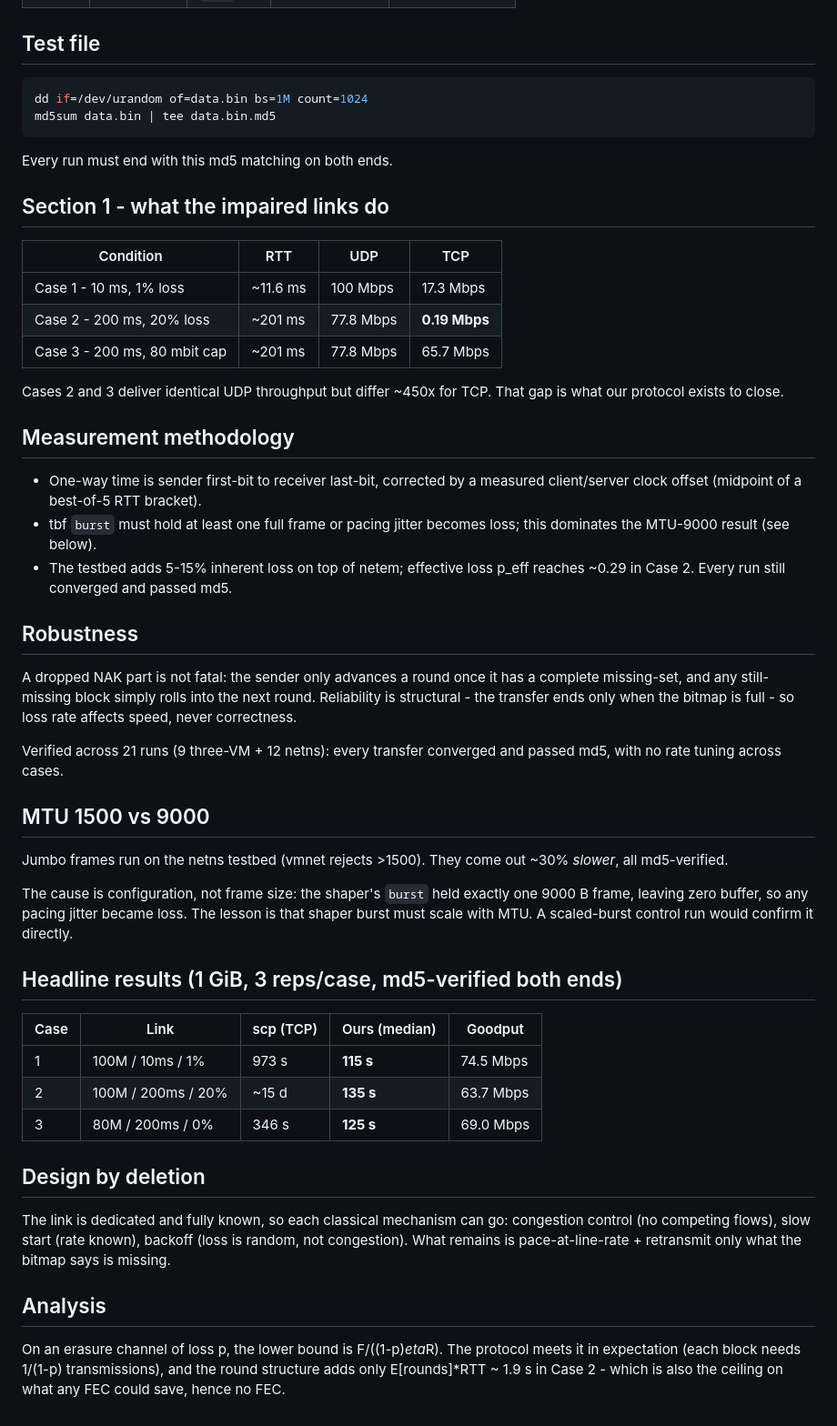
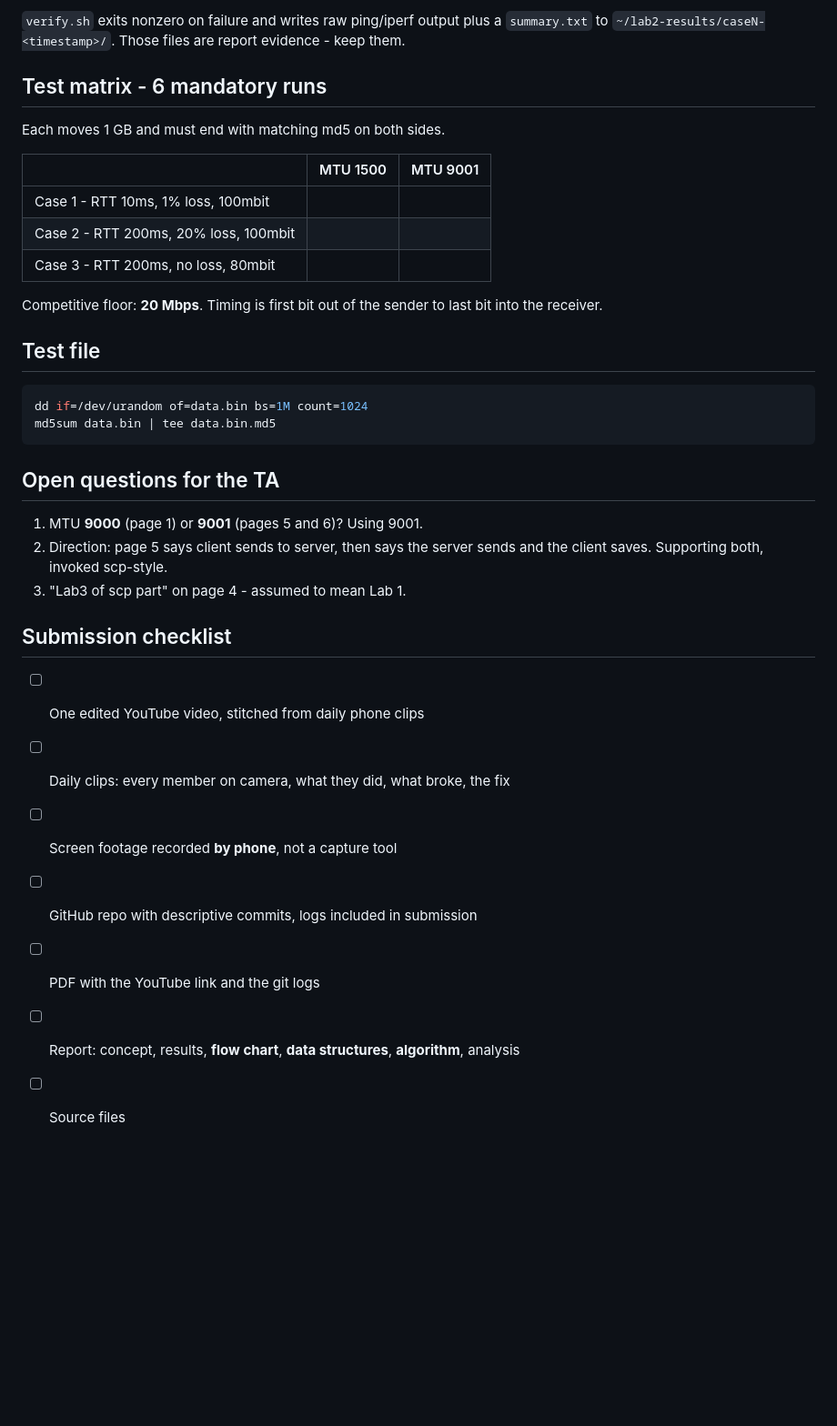
Before and after one commit to TINKPA/ee542-group6, a Markdown page: lab2/README.md, the part around one of its changes. Shown at 91% size. GitHub-like rendering; blank space fills up the shorter version.

````diff
--- a/lab2/README.md
+++ b/lab2/README.md
@@ -21,69 +81,40 @@ Carried forward from Lab 1. The handout assumes `eth0`/`eth1` and
+`verify.sh` exits nonzero on failure and writes raw ping/iperf output plus a
+`summary.txt` to `~/lab2-results/caseN-<timestamp>/`. Those files are report
+evidence - keep them.
+
+## Test matrix - 6 mandatory runs
+
+Each moves 1 GB and must end with matching md5 on both sides.
+
+| | MTU 1500 | MTU 9001 |
+|---|---|---|
+| Case 1 - RTT 10ms, 1% loss, 100mbit | | |
+| Case 2 - RTT 200ms, 20% loss, 100mbit | | |
+| Case 3 - RTT 200ms, no loss, 80mbit | | |
+
+Competitive floor: **20 Mbps**. Timing is first bit out of the sender to last
+bit into the receiver.
+
 ## Test file
 
 ```bash
 dd if=/dev/urandom of=data.bin bs=1M count=1024
 md5sum data.bin | tee data.bin.md5
 ```
-Every run must end with this md5 matching on both ends.
 
-## Section 1 - what the impaired links do
+## Open questions for the TA
 
-| Condition | RTT | UDP | TCP |
-|---|---|---|---|
-| Case 1 - 10 ms, 1% loss | ~11.6 ms | 100 Mbps | 17.3 Mbps |
-| Case 2 - 200 ms, 20% loss | ~201 ms | 77.8 Mbps | **0.19 Mbps** |
-| Case 3 - 200 ms, 80 mbit cap | ~201 ms | 77.8 Mbps | 65.7 Mbps |
+1. MTU **9000** (page 1) or **9001** (pages 5 and 6)? Using 9001.
+2. Direction: page 5 says client sends to server, then says the server sends
+   and the client saves. Supporting both, invoked scp-style.
+3. "Lab3 of scp part" on page 4 - assumed to mean Lab 1.
 
-Cases 2 and 3 deliver identical UDP throughput but differ ~450x for TCP. That
-gap is what our protocol exists to close.
+## Submission checklist
 
-## Measurement methodology
-
-- One-way time is sender first-bit to receiver last-bit, corrected by a
-  measured client/server clock offset (midpoint of a best-of-5 RTT bracket).
-- tbf `burst` must hold at least one full frame or pacing jitter becomes loss;
-  this dominates the MTU-9000 result (see below).
-- The testbed adds 5-15% inherent loss on top of netem; effective loss p_eff
-  reaches ~0.29 in Case 2. Every run still converged and passed md5.
-
-## Robustness
-
-A dropped NAK part is not fatal: the sender only advances a round once it has a
-complete missing-set, and any still-missing block simply rolls into the next
-round. Reliability is structural - the transfer ends only when the bitmap is
-full - so loss rate affects speed, never correctness.
-
-Verified across 21 runs (9 three-VM + 12 netns): every transfer converged and
-passed md5, with no rate tuning across cases.
-
-## MTU 1500 vs 9000
-
-Jumbo frames run on the netns testbed (vmnet rejects >1500). They come out
-~30% *slower*, all md5-verified.
-
-The cause is configuration, not frame size: the shaper's `burst` held exactly
-one 9000 B frame, leaving zero buffer, so any pacing jitter became loss. The
-lesson is that shaper burst must scale with MTU.
-A scaled-burst control run would confirm it directly.
-
-## Headline results (1 GiB, 3 reps/case, md5-verified both ends)
-
-| Case | Link | scp (TCP) | Ours (median) | Goodput |
-|---|---|---|---|---|
-| 1 | 100M / 10ms / 1% | 973 s | **115 s** | 74.5 Mbps |
-| 2 | 100M / 200ms / 20% | ~15 d | **135 s** | 63.7 Mbps |
-| 3 | 80M / 200ms / 0% | 346 s | **125 s** | 69.0 Mbps |
-
-## Design by deletion
-
-The link is dedicated and fully known, so each classical mechanism can go:
-congestion control (no competing flows), slow start (rate known), backoff
-(loss is random, not congestion). What remains is pace-at-line-rate + retransmit
-only what the bitmap says is missing.
-
-## Analysis
-
-On an erasure channel of loss p, the lower bound is F/((1-p)*eta*R). The
-protocol meets it in expectation (each block needs 1/(1-p) transmissions), and
-the round structure adds only E[rounds]*RTT ~ 1.9 s in Case 2 - which is also
-the ceiling on what any FEC could save, hence no FEC.
+- [ ] One edited YouTube video, stitched from daily phone clips
+- [ ] Daily clips: every member on camera, what they did, what broke, the fix
+- [ ] Screen footage recorded **by phone**, not a capture tool
+- [ ] GitHub repo with descriptive commits, logs included in submission
+- [ ] PDF with the YouTube link and the git logs
+- [ ] Report: concept, results, **flow chart**, **data structures**, **algorithm**, analysis
+- [ ] Source files
````
Also changed, not shown: other parts of lab2/README.md (+64 -4 lines).
